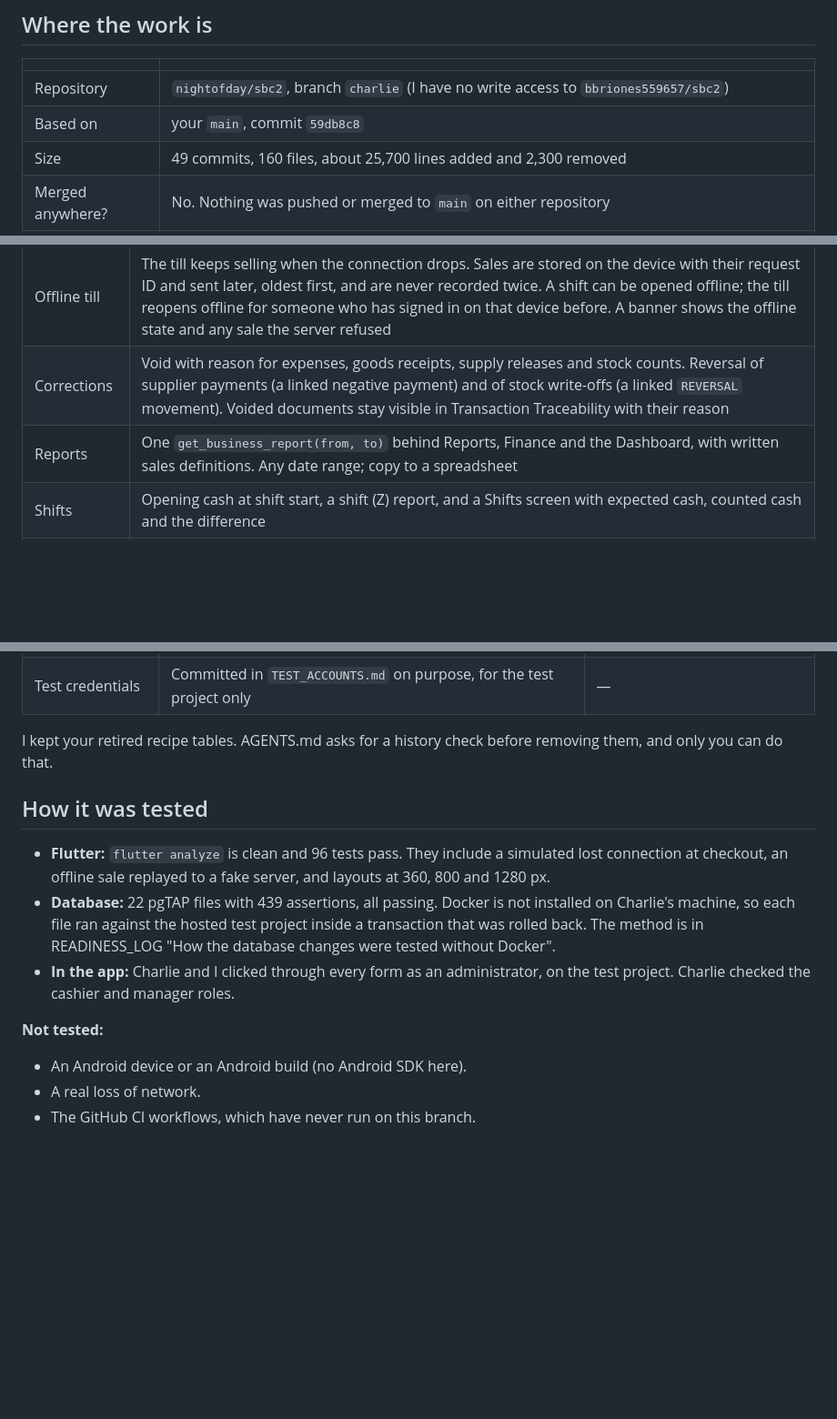
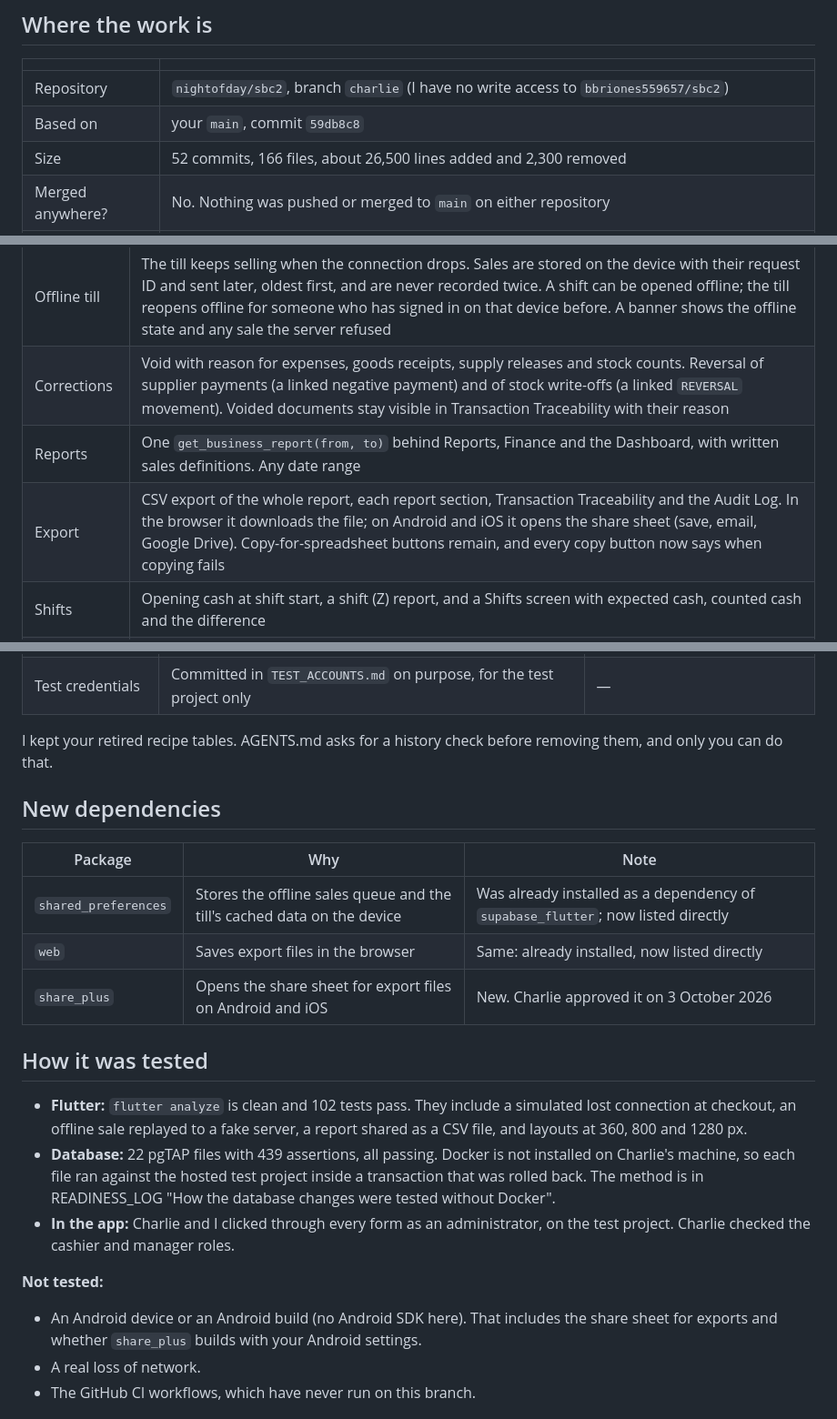
Before and after one commit to nightofday/sbc2, a Markdown page: HANDOVER.md, 3 parts joined by grey strips. Shown at 91% size. Drawn GitHub-style; blank space fills up the shorter version.

Commit message:
Update the handover with exports, new dependencies and current counts
Co-Authored-By: Claude Opus 5 <noreply@anthropic.com>

```diff
--- a/HANDOVER.md
+++ b/HANDOVER.md
@@ -10,7 +10,7 @@ You asked me to make the app usable for the café. This is what changed, how to
 | --- | --- |
 | Repository | `nightofday/sbc2`, branch `charlie` (I have no write access to `bbriones559657/sbc2`) |
 | Based on | your `main`, commit `59db8c8` |
-| Size | 49 commits, 160 files, about 25,700 lines added and 2,300 removed |
+| Size | 52 commits, 166 files, about 26,500 lines added and 2,300 removed |
 | Merged anywhere? | No. Nothing was pushed or merged to `main` on either repository |
 | Database | 13 new migrations, applied **only** to a separate hosted test project (`ybjyandkpgegrtthokgs`). Your projects were not touched |
 
@@ -57,7 +57,8 @@ The test project contains test data from this work (names starting with `TEST`,
 | --- | --- |
 | Offline till | The till keeps selling when the connection drops. Sales are stored on the device with their request ID and sent later, oldest first, and are never recorded twice. A shift can be opened offline; the till reopens offline for someone who has signed in on that device before. A banner shows the offline state and any sale the server refused |
 | Corrections | Void with reason for expenses, goods receipts, supply releases and stock counts. Reversal of supplier payments (a linked negative payment) and of stock write-offs (a linked `REVERSAL` movement). Voided documents stay visible in Transaction Traceability with their reason |
-| Reports | One `get_business_report(from, to)` behind Reports, Finance and the Dashboard, with written sales definitions. Any date range; copy to a spreadsheet |
+| Reports | One `get_business_report(from, to)` behind Reports, Finance and the Dashboard, with written sales definitions. Any date range |
+| Export | CSV export of the whole report, each report section, Transaction Traceability and the Audit Log. In the browser it downloads the file; on Android and iOS it opens the share sheet (save, email, Google Drive). Copy-for-spreadsheet buttons remain, and every copy button now says when copying fails |
 | Shifts | Opening cash at shift start, a shift (Z) report, and a Shifts screen with expected cash, counted cash and the difference |
 | Audit log | Changes to prices, menu, options, discounts, suppliers, stock items, staff accounts and settings are recorded with before and after values. A screen reads them |
 | Menu | Category management, promotional discount management (fixed or adjustable, limits, validity dates), modifier management (shared groups, reordering) |
@@ -89,14 +90,22 @@ The test project contains test data from this work (names starting with `TEST`,
 
 I kept your retired recipe tables. AGENTS.md asks for a history check before removing them, and only you can do that.
 
+## New dependencies
+
+| Package | Why | Note |
+| --- | --- | --- |
+| `shared_preferences` | Stores the offline sales queue and the till's cached data on the device | Was already installed as a dependency of `supabase_flutter`; now listed directly |
+| `web` | Saves export files in the browser | Same: already installed, now listed directly |
+| `share_plus` | Opens the share sheet for export files on Android and iOS | New. Charlie approved it on 3 October 2026 |
+
 ## How it was tested
 
-- **Flutter:** `flutter analyze` is clean and 96 tests pass. They include a simulated lost connection at checkout, an offline sale replayed to a fake server, and layouts at 360, 800 and 1280 px.
+- **Flutter:** `flutter analyze` is clean and 102 tests pass. They include a simulated lost connection at checkout, an offline sale replayed to a fake server, a report shared as a CSV file, and layouts at 360, 800 and 1280 px.
 - **Database:** 22 pgTAP files with 439 assertions, all passing. Docker is not installed on Charlie's machine, so each file ran against the hosted test project inside a transaction that was rolled back. The method is in READINESS_LOG "How the database changes were tested without Docker".
 - **In the app:** Charlie and I clicked through every form as an administrator, on the test project. Charlie checked the cashier and manager roles.
 
 **Not tested:**
-- An Android device or an Android build (no Android SDK here).
+- An Android device or an Android build (no Android SDK here). That includes the share sheet for exports and whether `share_plus` builds with your Android settings.
 - A real loss of network.
 - The GitHub CI workflows, which have never run on this branch.
 
```
Also changed, not shown: other parts of HANDOVER.md (+1 -2 lines).
